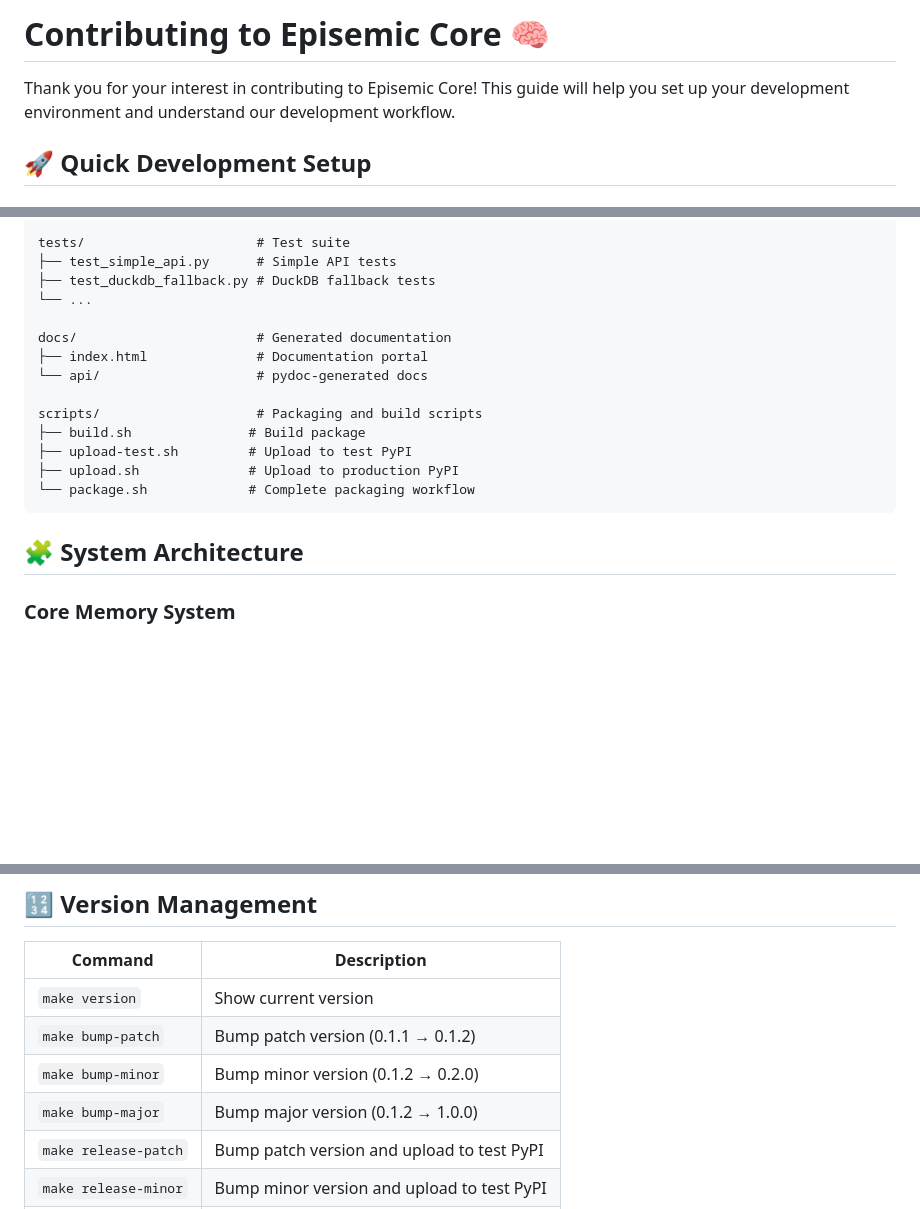
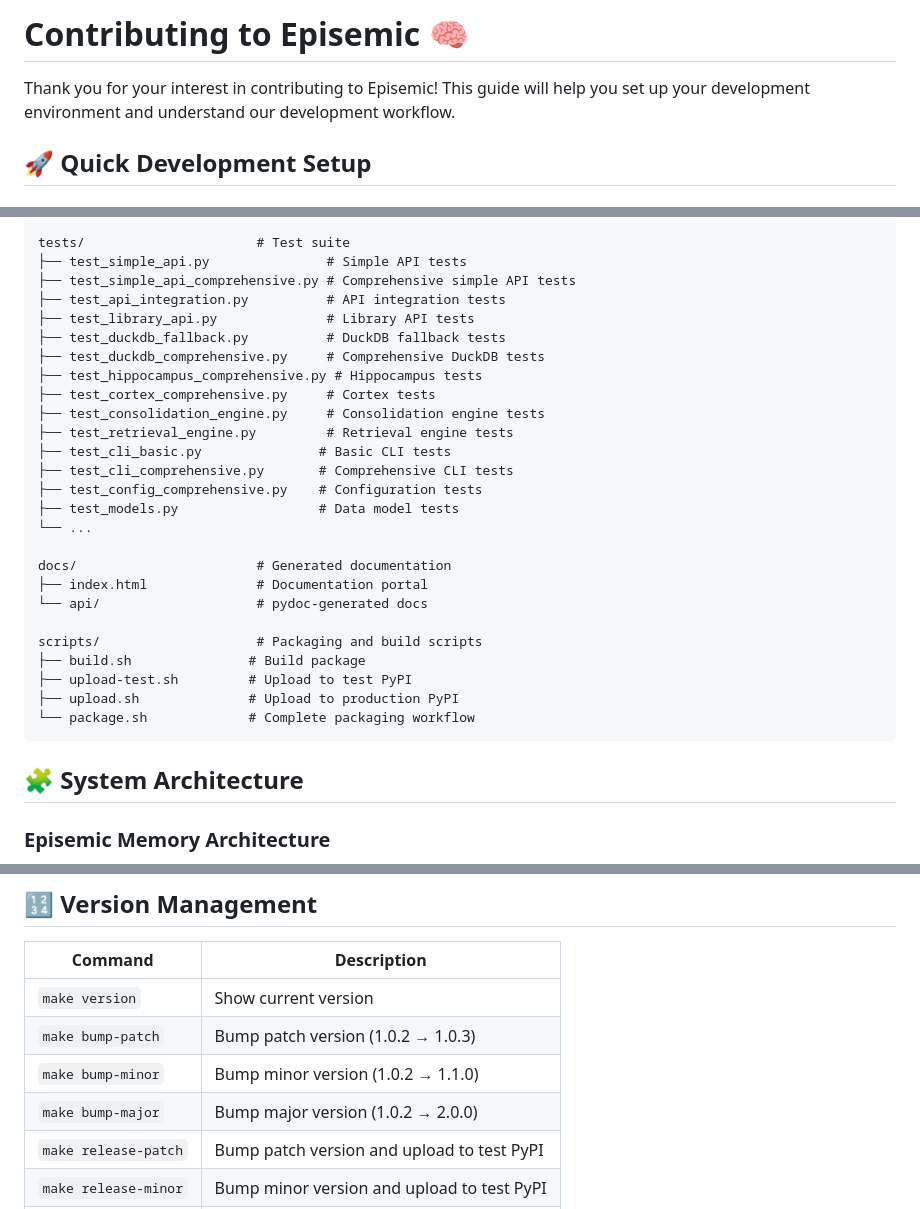
Before and after one commit to episemic/episemic, a Markdown page: CONTRIBUTING.md, 3 parts joined by grey strips. Drawn GitHub-style; blank space fills up the shorter version.

````diff
--- a/CONTRIBUTING.md
+++ b/CONTRIBUTING.md
@@ -1,6 +1,6 @@
-# Contributing to Episemic Core 🧠
+# Contributing to Episemic 🧠
 
-Thank you for your interest in contributing to Episemic Core! This guide will help you set up your development environment and understand our development workflow.
+Thank you for your interest in contributing to Episemic! This guide will help you set up your development environment and understand our development workflow.
 
 ## 🚀 Quick Development Setup
 
@@ -129,8 +129,20 @@ episemic_core/
     └── main.py
 
 tests/                      # Test suite
-├── test_simple_api.py      # Simple API tests
-├── test_duckdb_fallback.py # DuckDB fallback tests
+├── test_simple_api.py               # Simple API tests
+├── test_simple_api_comprehensive.py # Comprehensive simple API tests
+├── test_api_integration.py          # API integration tests
+├── test_library_api.py              # Library API tests
+├── test_duckdb_fallback.py          # DuckDB fallback tests
+├── test_duckdb_comprehensive.py     # Comprehensive DuckDB tests
+├── test_hippocampus_comprehensive.py # Hippocampus tests
+├── test_cortex_comprehensive.py     # Cortex tests
+├── test_consolidation_engine.py     # Consolidation engine tests
+├── test_retrieval_engine.py         # Retrieval engine tests
+├── test_cli_basic.py               # Basic CLI tests
+├── test_cli_comprehensive.py       # Comprehensive CLI tests
+├── test_config_comprehensive.py    # Configuration tests
+├── test_models.py                  # Data model tests
 └── ...
 
 docs/                       # Generated documentation
@@ -146,6 +158,6 @@ scripts/                    # Packaging and build scripts
 
 ## 🧩 System Architecture
 
-### Core Memory System
+### Episemic Memory Architecture
 ```mermaid
 flowchart TB
@@ -304,9 +332,9 @@ graph TB
 | Command | Description |
 |---------|-------------|
 | `make version` | Show current version |
-| `make bump-patch` | Bump patch version (0.1.1 → 0.1.2) |
-| `make bump-minor` | Bump minor version (0.1.2 → 0.2.0) |
-| `make bump-major` | Bump major version (0.1.2 → 1.0.0) |
+| `make bump-patch` | Bump patch version (1.0.2 → 1.0.3) |
+| `make bump-minor` | Bump minor version (1.0.2 → 1.1.0) |
+| `make bump-major` | Bump major version (1.0.2 → 2.0.0) |
 | `make release-patch` | Bump patch version and upload to test PyPI |
 | `make release-minor` | Bump minor version and upload to test PyPI |
 | `make release-major` | Bump major version and upload to test PyPI |
````
Also changed, not shown: other parts of CONTRIBUTING.md (+57 -41 lines).
